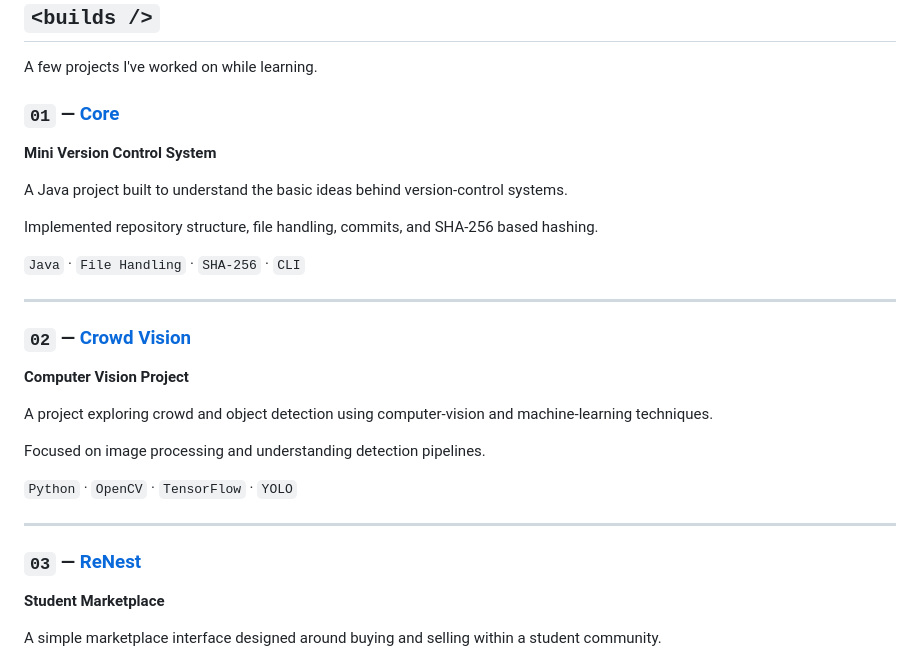
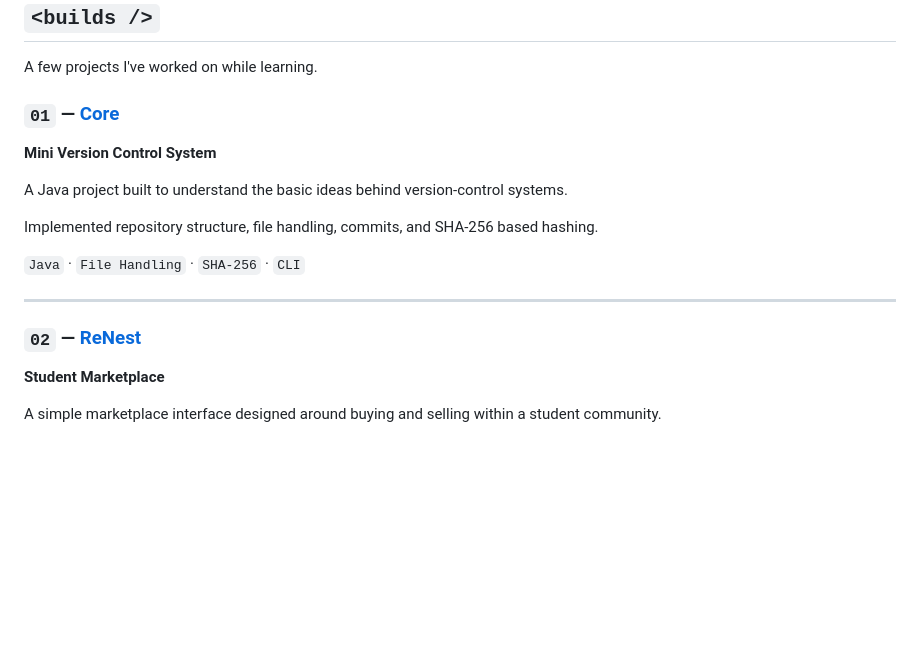
Before and after one commit to Utkarsh0k/Utkarsh0k, a Markdown page: Readme.md, the part around one of its changes. GitHub-like rendering; blank space fills up the shorter version.

```diff
--- a/Readme.md
+++ b/Readme.md
@@ -111,19 +111,7 @@ Implemented repository structure, file handling, commits, and SHA-256 based hash
 
 ---
 
-### `02` — [Crowd Vision](https://github.com/YOUR_USERNAME/crowd-vision)
-
-**Computer Vision Project**
-
-A project exploring crowd and object detection using computer-vision and machine-learning techniques.
-
-Focused on image processing and understanding detection pipelines.
-
-`Python` · `OpenCV` · `TensorFlow` · `YOLO`
-
----
-
-### `03` — [ReNest](https://github.com/YOUR_USERNAME/renest)
+### `02` — [ReNest](https://github.com/Utkarsh0k/ReNest)
 
 **Student Marketplace**
 
```
Also changed, not shown: other parts of Readme.md (+1 -1 lines).
